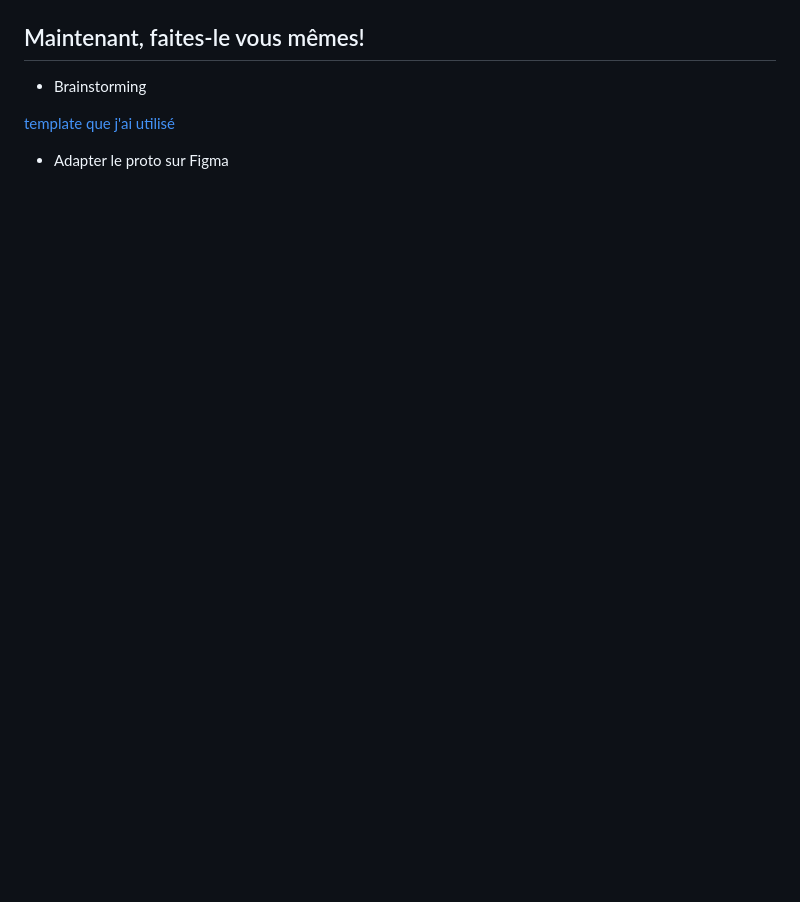
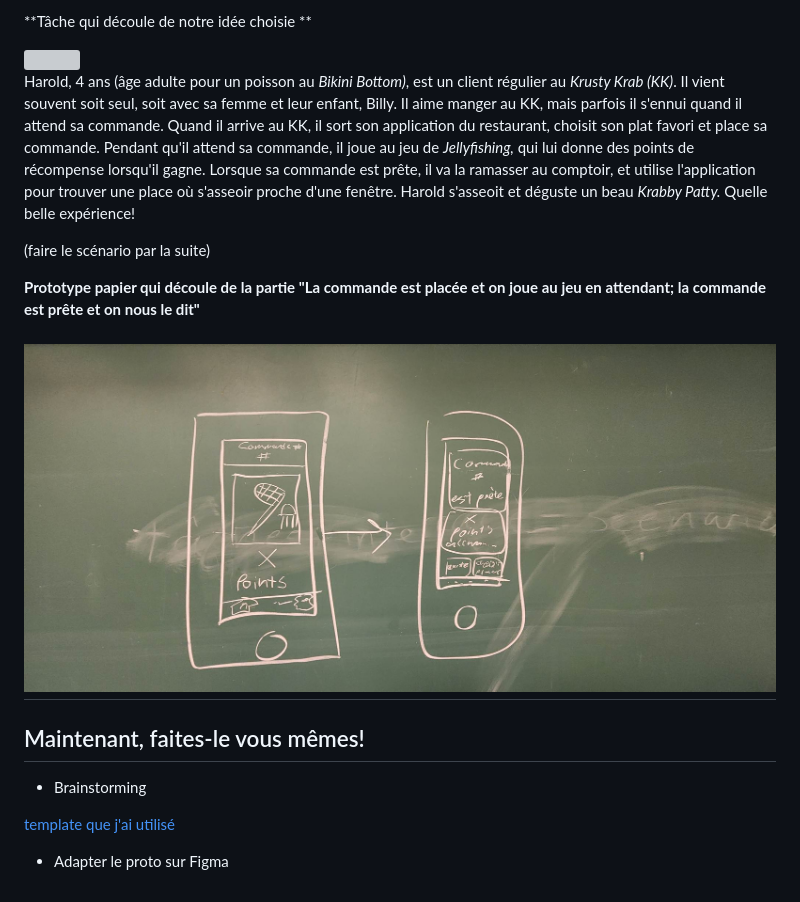
Before and after one commit to laura-salas/laura-salas.github.io, a Markdown page: ift2905/semaine_cinq.md, the part around the change printed below. GitHub-like rendering; pictures changed too: ift2905/assets/327626681_585669086908688_7182982519955283_n.jpg (added); blank space fills up the shorter version; grey boxes are pictures that could not be loaded.

```diff
--- a/ift2905/semaine_cinq.md
+++ b/ift2905/semaine_cinq.md
@@ -102,3 +132,15 @@ Quelques images du Krusty Krab pour nous inspirer:
+**Tâche qui découle de notre idée choisie **
+
+<img src="assets/Harold_Reginald.webp" style="width: 150px;">
+
+Harold, 4 ans (âge adulte pour un poisson au *Bikini Bottom)*, est un client régulier au *Krusty Krab (KK)*. Il vient souvent soit seul, soit avec sa femme et leur enfant, Billy. Il aime manger au KK, mais parfois il s'ennui quand il attend sa commande. Quand il arrive au KK, il sort son application du restaurant, choisit son plat favori et place sa commande. Pendant qu'il attend sa commande, il joue au jeu de *Jellyfishing,* qui lui donne des points de récompense lorsqu'il gagne. Lorsque sa commande est prête, il va la ramasser au comptoir, et utilise l'application pour trouver une place où s'asseoir proche d'une fenêtre. Harold s'asseoit et déguste un beau *Krabby Patty.* Quelle belle expérience!
+
+(faire le scénario par la suite)
+
+**Prototype papier qui découle de la partie "La commande est placée et on joue au jeu en attendant; la commande est prête et on nous le dit"**
+
+## ![327626681_585669086908688_7182982519955283_n](assets/327626681_585669086908688_7182982519955283_n.jpg)
+
 ## Maintenant, faites-le vous mêmes!
 
 * Brainstorming
@@ -106,3 +148,5 @@ Quelques images du Krusty Krab pour nous inspirer:
 [template que j'ai utilisé](assets/uiprint-iphone-3up@A4.pdf)
 
 * Adapter le proto sur Figma
+
+##
```
Also changed, not shown: other parts of ift2905/semaine_cinq.md (+30 -0 lines), 2 other files.
